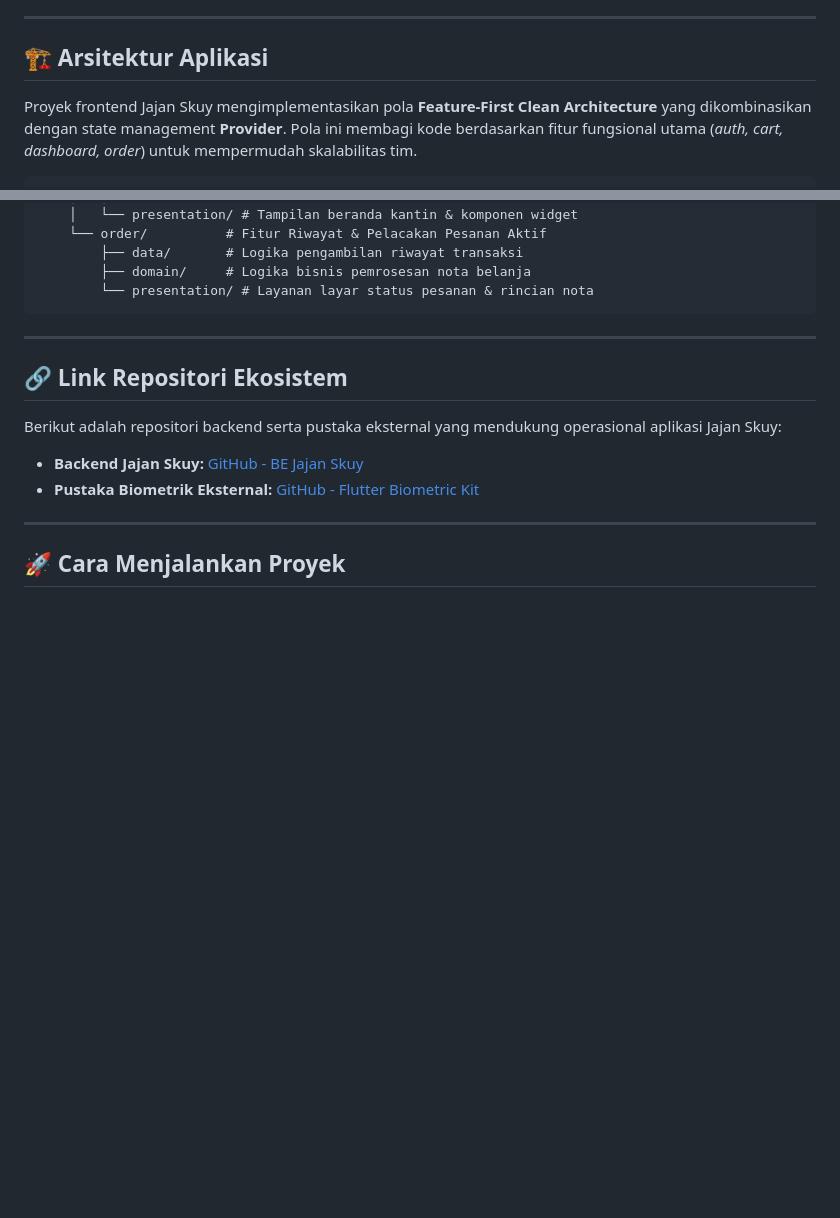
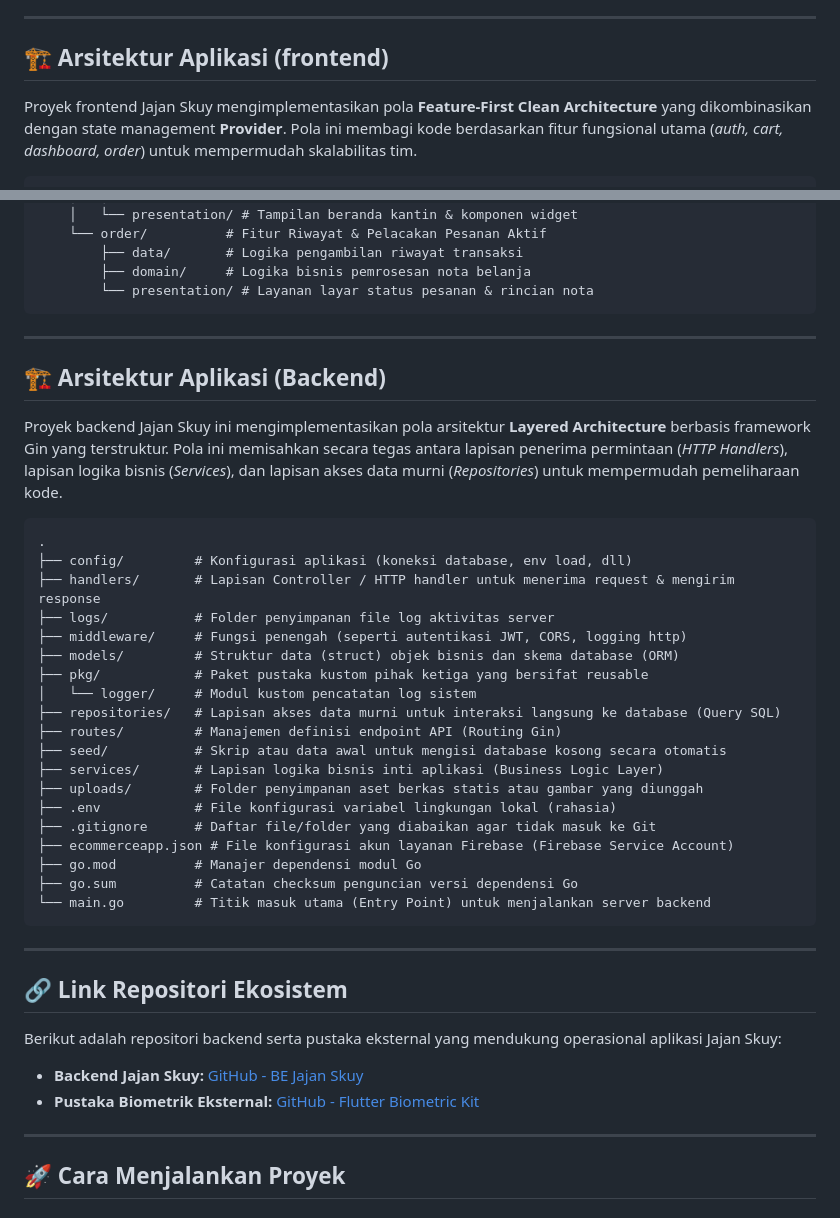
Before and after one commit to AbdillahFajar/jajanskuy, a Markdown page: README.md, 2 parts joined by grey strips. Drawn GitHub-style; blank space fills up the shorter version.

````diff
--- a/README.md
+++ b/README.md
@@ -17,7 +17,7 @@ Aplikasi ini bertindak sebagai perantara digital (*frontend marketplace*) yang m
 
 ---
 
-## 🏗️ Arsitektur Aplikasi
+## 🏗️ Arsitektur Aplikasi (frontend)
 
 Proyek frontend Jajan Skuy mengimplementasikan pola **Feature-First Clean Architecture** yang dikombinasikan dengan state management **Provider**. Pola ini membagi kode berdasarkan fitur fungsional utama (*auth, cart, dashboard, order*) untuk mempermudah skalabilitas tim.
 
@@ -47,6 +47,33 @@ lib/
         ├── data/       # Logika pengambilan riwayat transaksi
         ├── domain/     # Logika bisnis pemrosesan nota belanja
         └── presentation/ # Layanan layar status pesanan & rincian nota
+```
+---
+
+## 🏗️ Arsitektur Aplikasi (Backend)
+
+Proyek backend Jajan Skuy ini mengimplementasikan pola arsitektur **Layered Architecture** berbasis framework Gin yang terstruktur. Pola ini memisahkan secara tegas antara lapisan penerima permintaan (*HTTP Handlers*), lapisan logika bisnis (*Services*), dan lapisan akses data murni (*Repositories*) untuk mempermudah pemeliharaan kode.
+
+```text
+.
+├── config/         # Konfigurasi aplikasi (koneksi database, env load, dll)
+├── handlers/       # Lapisan Controller / HTTP handler untuk menerima request & mengirim response
+├── logs/           # Folder penyimpanan file log aktivitas server
+├── middleware/     # Fungsi penengah (seperti autentikasi JWT, CORS, logging http)
+├── models/         # Struktur data (struct) objek bisnis dan skema database (ORM)
+├── pkg/            # Paket pustaka kustom pihak ketiga yang bersifat reusable
+│   └── logger/     # Modul kustom pencatatan log sistem
+├── repositories/   # Lapisan akses data murni untuk interaksi langsung ke database (Query SQL)
+├── routes/         # Manajemen definisi endpoint API (Routing Gin)
+├── seed/           # Skrip atau data awal untuk mengisi database kosong secara otomatis
+├── services/       # Lapisan logika bisnis inti aplikasi (Business Logic Layer)
+├── uploads/        # Folder penyimpanan aset berkas statis atau gambar yang diunggah
+├── .env            # File konfigurasi variabel lingkungan lokal (rahasia)
+├── .gitignore      # Daftar file/folder yang diabaikan agar tidak masuk ke Git
+├── ecommerceapp.json # File konfigurasi akun layanan Firebase (Firebase Service Account)
+├── go.mod          # Manajer dependensi modul Go
+├── go.sum          # Catatan checksum penguncian versi dependensi Go
+└── main.go         # Titik masuk utama (Entry Point) untuk menjalankan server backend
 ```
 
 ---
````
